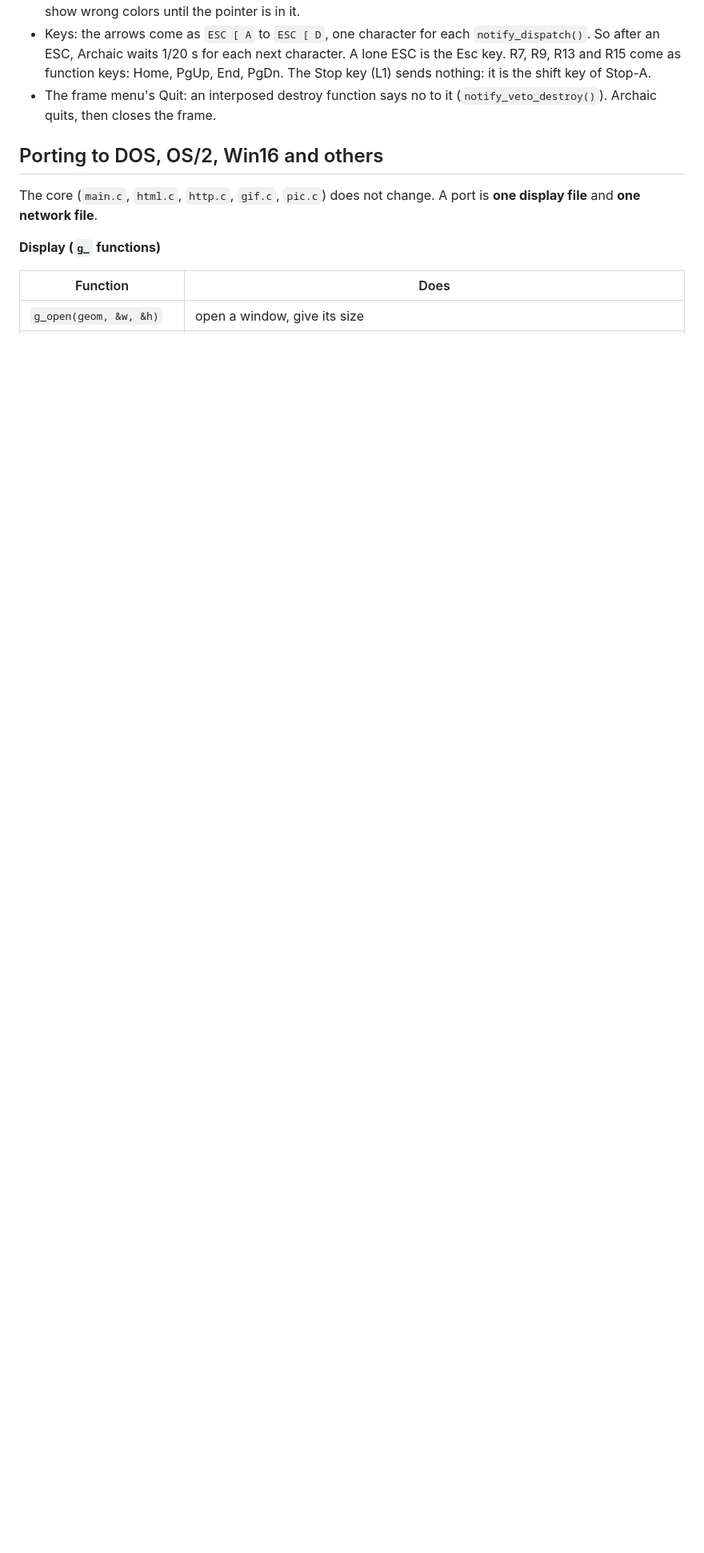
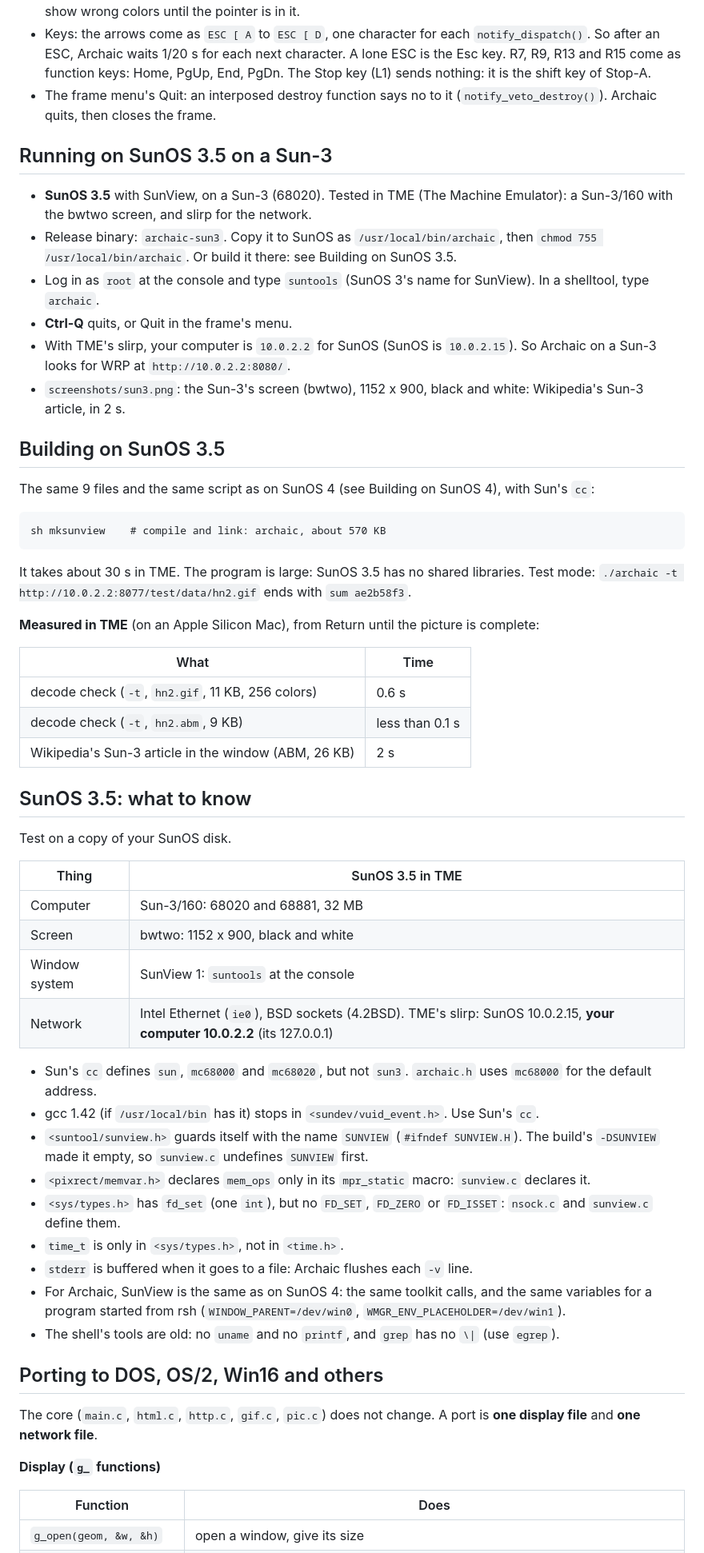
Before and after one commit to tenox7/archaic, a Markdown page: AGENTS.md, the part around one of its changes. Shown at 80% size. GitHub-like rendering; blank space fills up the shorter version.

````diff
--- a/AGENTS.md
+++ b/AGENTS.md
@@ -816,6 +816,64 @@ Test on a copy of your SunOS disk.
 - The frame menu's Quit: an interposed destroy function says no to it (`notify_veto_destroy()`).
   Archaic quits, then closes the frame.
 
+## Running on SunOS 3.5 on a Sun-3
+
+- **SunOS 3.5** with SunView, on a Sun-3 (68020). Tested in TME (The Machine Emulator):
+  a Sun-3/160 with the bwtwo screen, and slirp for the network.
+- Release binary: `archaic-sun3`. Copy it to SunOS as `/usr/local/bin/archaic`,
+  then `chmod 755 /usr/local/bin/archaic`. Or build it there: see Building on SunOS 3.5.
+- Log in as `root` at the console and type `suntools` (SunOS 3's name for SunView).
+  In a shelltool, type `archaic`.
+- **Ctrl-Q** quits, or Quit in the frame's menu.
+- With TME's slirp, your computer is `10.0.2.2` for SunOS (SunOS is `10.0.2.15`).
+  So Archaic on a Sun-3 looks for WRP at `http://10.0.2.2:8080/`.
+- `screenshots/sun3.png`: the Sun-3's screen (bwtwo), 1152 x 900, black and white:
+  Wikipedia's Sun-3 article, in 2 s.
+
+## Building on SunOS 3.5
+
+The same 9 files and the same script as on SunOS 4 (see Building on SunOS 4), with Sun's `cc`:
+
+```
+sh mksunview    # compile and link: archaic, about 570 KB
+```
+
+It takes about 30 s in TME. The program is large: SunOS 3.5 has no shared libraries.
+Test mode: `./archaic -t http://10.0.2.2:8077/test/data/hn2.gif` ends with `sum ae2b58f3`.
+
+**Measured in TME** (on an Apple Silicon Mac), from Return until the picture is complete:
+
+| What | Time |
+|---|---|
+| decode check (`-t`, `hn2.gif`, 11 KB, 256 colors) | 0.6 s |
+| decode check (`-t`, `hn2.abm`, 9 KB) | less than 0.1 s |
+| Wikipedia's Sun-3 article in the window (ABM, 26 KB) | 2 s |
+
+## SunOS 3.5: what to know
+
+Test on a copy of your SunOS disk.
+
+| Thing | SunOS 3.5 in TME |
+|---|---|
+| Computer | Sun-3/160: 68020 and 68881, 32 MB |
+| Screen | bwtwo: 1152 x 900, black and white |
+| Window system | SunView 1: `suntools` at the console |
+| Network | Intel Ethernet (`ie0`), BSD sockets (4.2BSD). TME's slirp: SunOS 10.0.2.15, **your computer 10.0.2.2** (its 127.0.0.1) |
+
+- Sun's `cc` defines `sun`, `mc68000` and `mc68020`, but not `sun3`.
+  `archaic.h` uses `mc68000` for the default address.
+- gcc 1.42 (if `/usr/local/bin` has it) stops in `<sundev/vuid_event.h>`. Use Sun's `cc`.
+- `<suntool/sunview.h>` guards itself with the name `SUNVIEW` (`#ifndef SUNVIEW.H`).
+  The build's `-DSUNVIEW` made it empty, so `sunview.c` undefines `SUNVIEW` first.
+- `<pixrect/memvar.h>` declares `mem_ops` only in its `mpr_static` macro: `sunview.c` declares it.
+- `<sys/types.h>` has `fd_set` (one `int`), but no `FD_SET`, `FD_ZERO` or `FD_ISSET`:
+  `nsock.c` and `sunview.c` define them.
+- `time_t` is only in `<sys/types.h>`, not in `<time.h>`.
+- `stderr` is buffered when it goes to a file: Archaic flushes each `-v` line.
+- For Archaic, SunView is the same as on SunOS 4: the same toolkit calls, and the same
+  variables for a program started from rsh (`WINDOW_PARENT=/dev/win0`, `WMGR_ENV_PLACEHOLDER=/dev/win1`).
+- The shell's tools are old: no `uname` and no `printf`, and `grep` has no `\|` (use `egrep`).
+
 ## Porting to DOS, OS/2, Win16 and others
 
 The core (`main.c`, `html.c`, `http.c`, `gif.c`, `pic.c`) does not change.
````
Also changed, not shown: other parts of AGENTS.md (+8 -7 lines), README.md (+11 -6 lines), screenshots/sun3.png (added), 7 other files.
